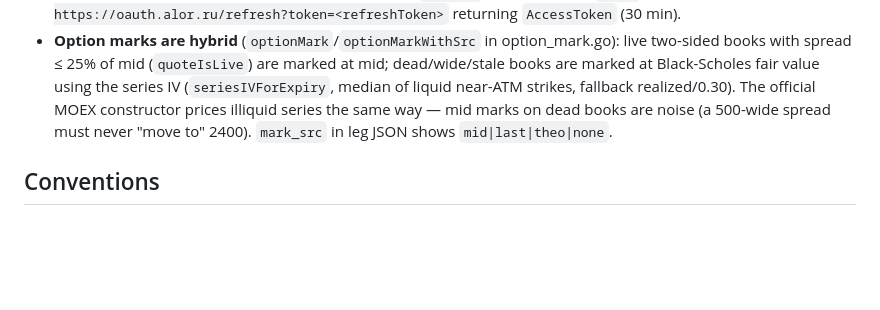
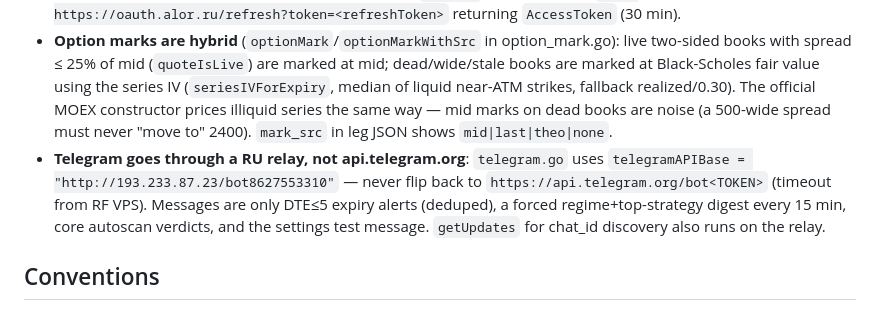
Before and after one commit to dolgushin/option-quant-ai, a Markdown page: AGENTS.md, the part around the change. Rendered like a GitHub page; blank space fills up the shorter version.

```diff
--- a/AGENTS.md
+++ b/AGENTS.md
@@ -28,6 +28,7 @@
 - Series lists come from real OPTION expiries (`optionSeriesForSymbol`), codes may be synthetic `"Si-2026-08-20"`. Synthetic codes must be resolved to a tradable future via `resolveRealFuturesCode` wherever a ticker is quoted/hedged (see `getSpotPrice`, `futuresSeriesAlor`).
 - Alor Command API v2 endpoints require the unique `X-REQID` header; auth is `POST https://oauth.alor.ru/refresh?token=<refreshToken>` returning `AccessToken` (30 min).
 - **Option marks are hybrid** (`optionMark`/`optionMarkWithSrc` in option_mark.go): live two-sided books with spread ≤ 25% of mid (`quoteIsLive`) are marked at mid; dead/wide/stale books are marked at Black-Scholes fair value using the series IV (`seriesIVForExpiry`, median of liquid near-ATM strikes, fallback realized/0.30). The official MOEX constructor prices illiquid series the same way — mid marks on dead books are noise (a 500-wide spread must never "move to" 2400). `mark_src` in leg JSON shows `mid|last|theo|none`.
+- **Telegram goes through a RU relay, not api.telegram.org**: `telegram.go` uses `telegramAPIBase = "http://193.233.87.23/bot8627553310"` — never flip back to `https://api.telegram.org/bot<TOKEN>` (timeout from RF VPS). Messages are only DTE≤5 expiry alerts (deduped), a forced regime+top-strategy digest every 15 min, core autoscan verdicts, and the settings test message. `getUpdates` for chat_id discovery also runs on the relay.
 
 ## Conventions
 - `KNOWLEDGE.md` is the trading knowledge base; manager defaults and rule semantics reference it by section. Update it together with management-rule changes. `README.md` is the user-facing overview (features, quick start, API map) — keep both in sync when adding modules.
```
Also changed, not shown: README.md (+26 -0 lines).
